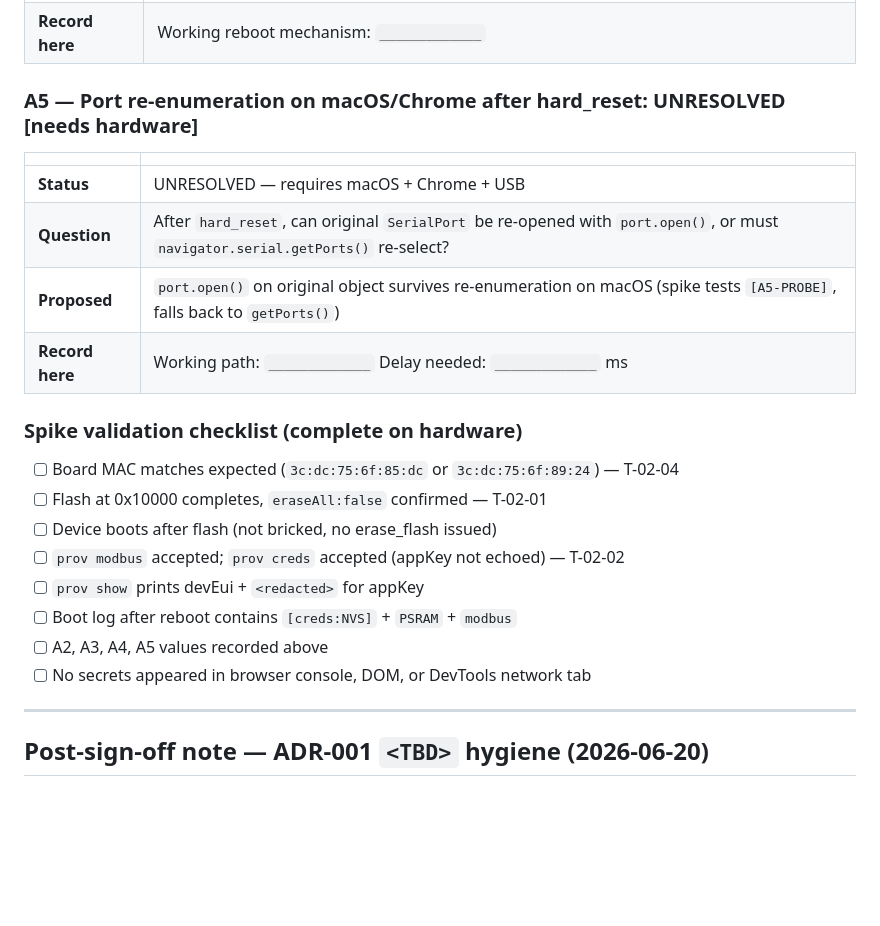
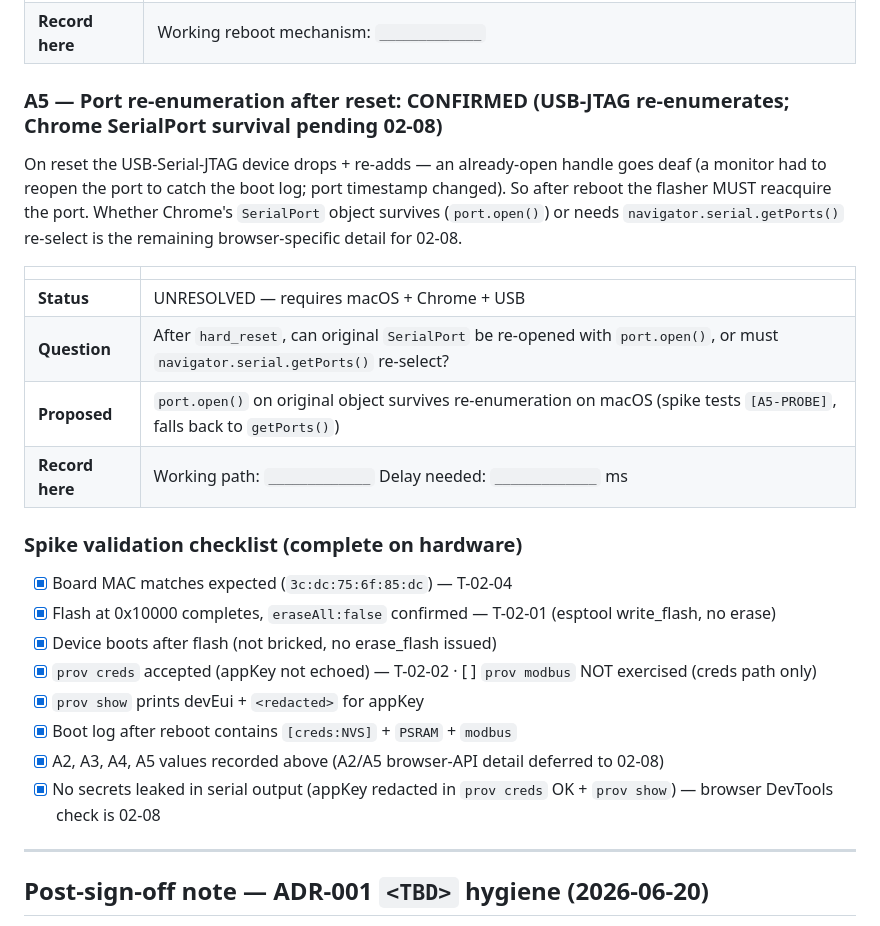
Before and after one commit to rnd-southerniot/rak3112-rs485-node, a Markdown page: docs/RUNBOOK.md, the part around one of its changes. Drawn GitHub-style; blank space fills up the shorter version.

```diff
--- a/docs/RUNBOOK.md
+++ b/docs/RUNBOOK.md
@@ -648,7 +670,11 @@ The following assumptions require a real RAK3112 connected to Chrome on macOS.
 | **Proposed** | `restart` built-in command (ESP-IDF console registers it by default); spike tries `restart` then `esp_restart` |
 | **Record here** | Working reboot mechanism: `_____________` |
 
-### A5 — Port re-enumeration on macOS/Chrome after hard_reset: UNRESOLVED [needs hardware]
+### A5 — Port re-enumeration after reset: CONFIRMED (USB-JTAG re-enumerates; Chrome SerialPort survival pending 02-08)
+On reset the USB-Serial-JTAG device drops + re-adds — an already-open handle goes deaf (a monitor
+had to reopen the port to catch the boot log; port timestamp changed). So after reboot the flasher
+MUST reacquire the port. Whether Chrome's `SerialPort` object survives (`port.open()`) or needs
+`navigator.serial.getPorts()` re-select is the remaining browser-specific detail for 02-08.
 
 | | |
 |---|---|
@@ -659,14 +685,14 @@ The following assumptions require a real RAK3112 connected to Chrome on macOS.
 
 ### Spike validation checklist (complete on hardware)
 
-- [ ] Board MAC matches expected (`3c:dc:75:6f:85:dc` or `3c:dc:75:6f:89:24`) — T-02-04
-- [ ] Flash at 0x10000 completes, `eraseAll:false` confirmed — T-02-01
-- [ ] Device boots after flash (not bricked, no erase_flash issued)
-- [ ] `prov modbus` accepted; `prov creds` accepted (appKey not echoed) — T-02-02
-- [ ] `prov show` prints devEui + `<redacted>` for appKey
-- [ ] Boot log after reboot contains `[creds:NVS]` + `PSRAM` + `modbus`
-- [ ] A2, A3, A4, A5 values recorded above
-- [ ] No secrets appeared in browser console, DOM, or DevTools network tab
+- [x] Board MAC matches expected (`3c:dc:75:6f:85:dc`) — T-02-04
+- [x] Flash at 0x10000 completes, `eraseAll:false` confirmed — T-02-01 (esptool write_flash, no erase)
+- [x] Device boots after flash (not bricked, no erase_flash issued)
+- [x] `prov creds` accepted (appKey not echoed) — T-02-02  · [ ] `prov modbus` NOT exercised (creds path only)
+- [x] `prov show` prints devEui + `<redacted>` for appKey
+- [x] Boot log after reboot contains `[creds:NVS]` + `PSRAM` + `modbus`
+- [x] A2, A3, A4, A5 values recorded above (A2/A5 browser-API detail deferred to 02-08)
+- [x] No secrets leaked in serial output (appKey redacted in `prov creds` OK + `prov show`) — browser DevTools check is 02-08
 
 ---
 
```
Also changed, not shown: other parts of docs/RUNBOOK.md (+29 -7 lines).
